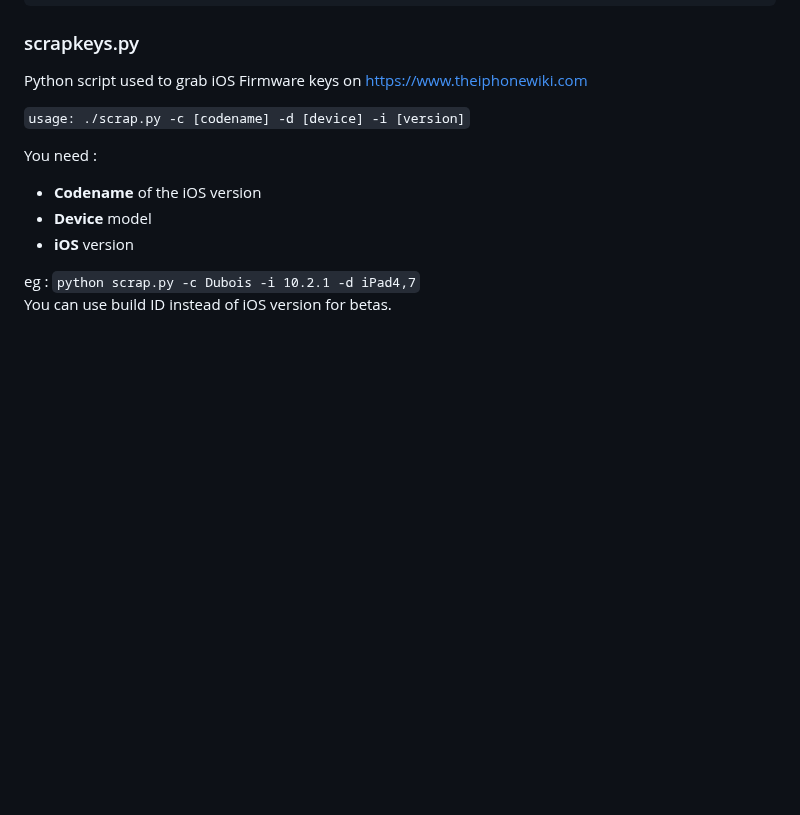
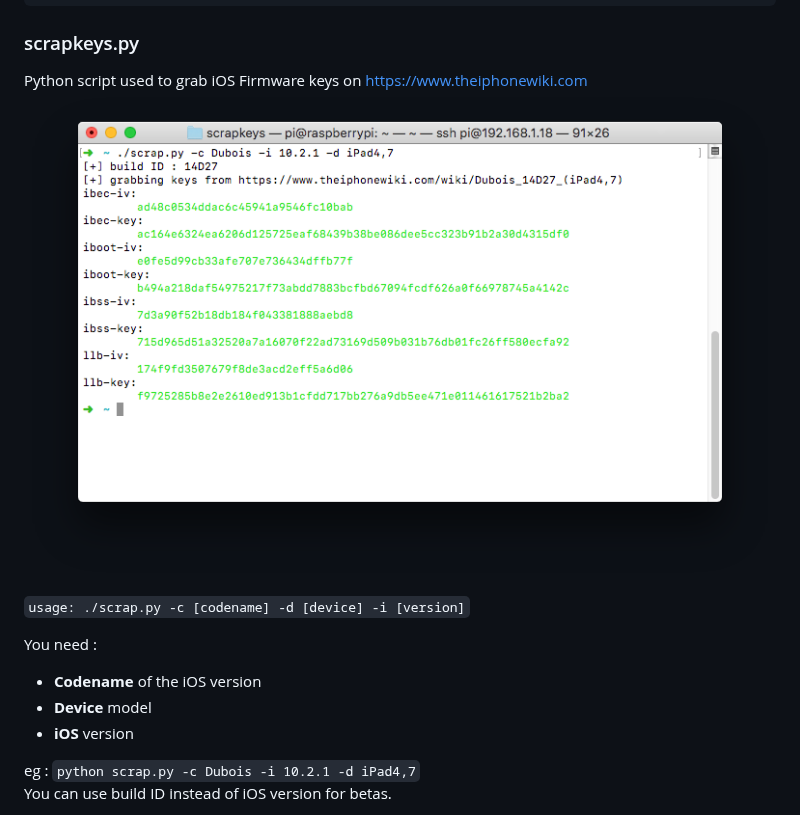
Before and after one commit to matteyeux/ios-tools, a Markdown page: README.md, the part around the change. GitHub-like rendering; pictures changed too: screen.png (added); blank space fills up the shorter version.

Commit message:
add image

````diff
--- a/README.md
+++ b/README.md
@@ -30,6 +30,7 @@ done
 ```
 ### scrapkeys.py
 Python script used to grab iOS Firmware keys on https://www.theiphonewiki.com
+![demo](screen.png)
 
 `usage: ./scrap.py -c [codename] -d [device] -i [version]`
 
````
